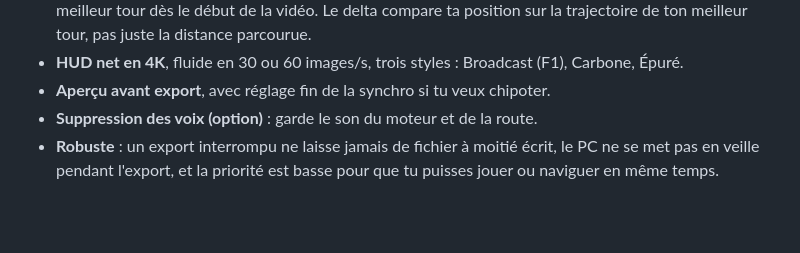
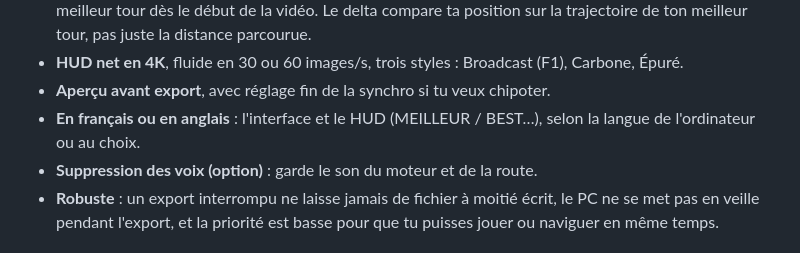
Before and after one commit to shdroudlepoup/LapHUD, a Markdown page: README.md, the part around the change. Drawn GitHub-style; blank space fills up the shorter version.

```diff
--- a/README.md
+++ b/README.md
@@ -31,6 +31,7 @@ Gratuit et libre (GPL-3.0), sans filigrane, sans compte, tout tourne sur ton PC.
   sur la trajectoire de ton meilleur tour, pas juste la distance parcourue.
 - **HUD net en 4K**, fluide en 30 ou 60 images/s, trois styles : Broadcast (F1), Carbone, Épuré.
 - **Aperçu avant export**, avec réglage fin de la synchro si tu veux chipoter.
+- **En français ou en anglais** : l'interface et le HUD (MEILLEUR / BEST…), selon la langue de l'ordinateur ou au choix.
 - **Suppression des voix (option)** : garde le son du moteur et de la route.
 - **Robuste** : un export interrompu ne laisse jamais de fichier à moitié écrit, le PC ne se
   met pas en veille pendant l'export, et la priorité est basse pour que tu puisses jouer
```
Also changed, not shown: docs/app_en.png (added), 12 other files.
